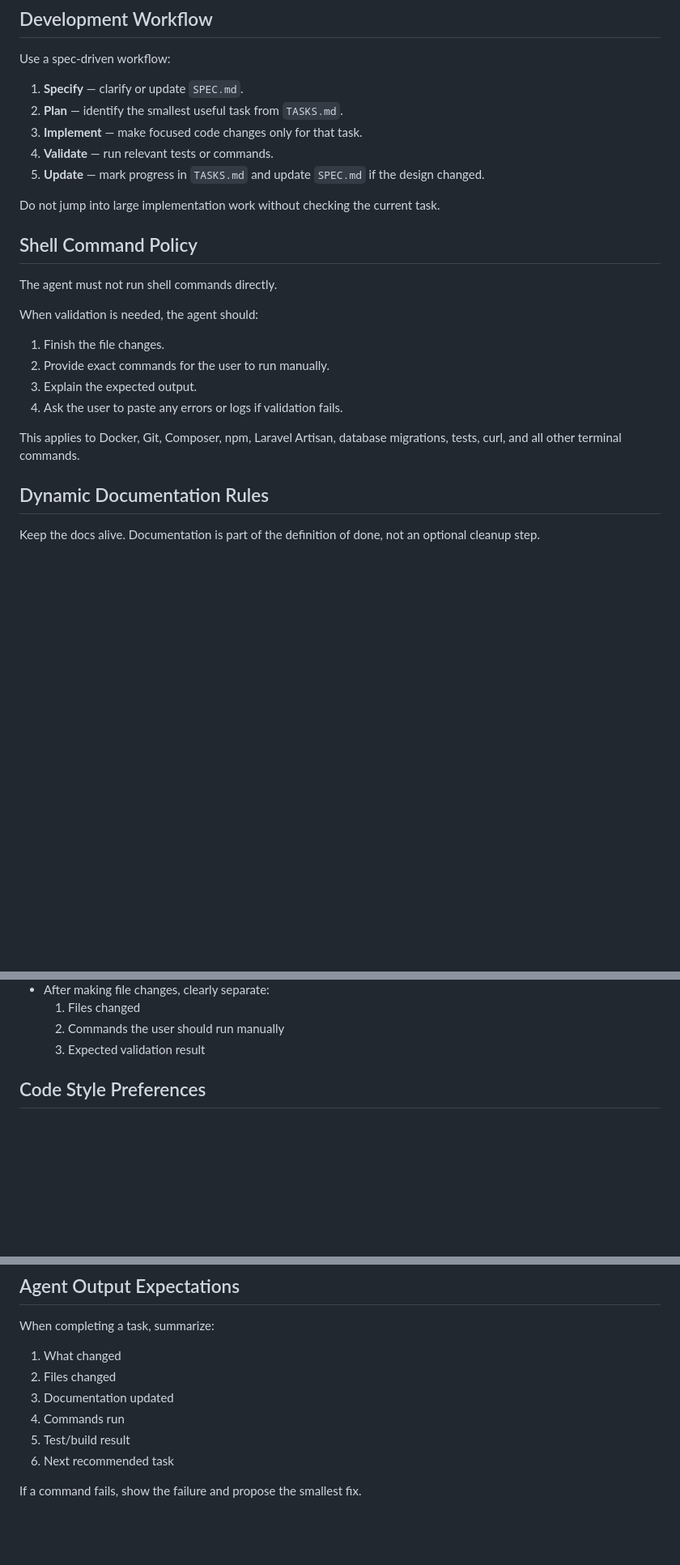
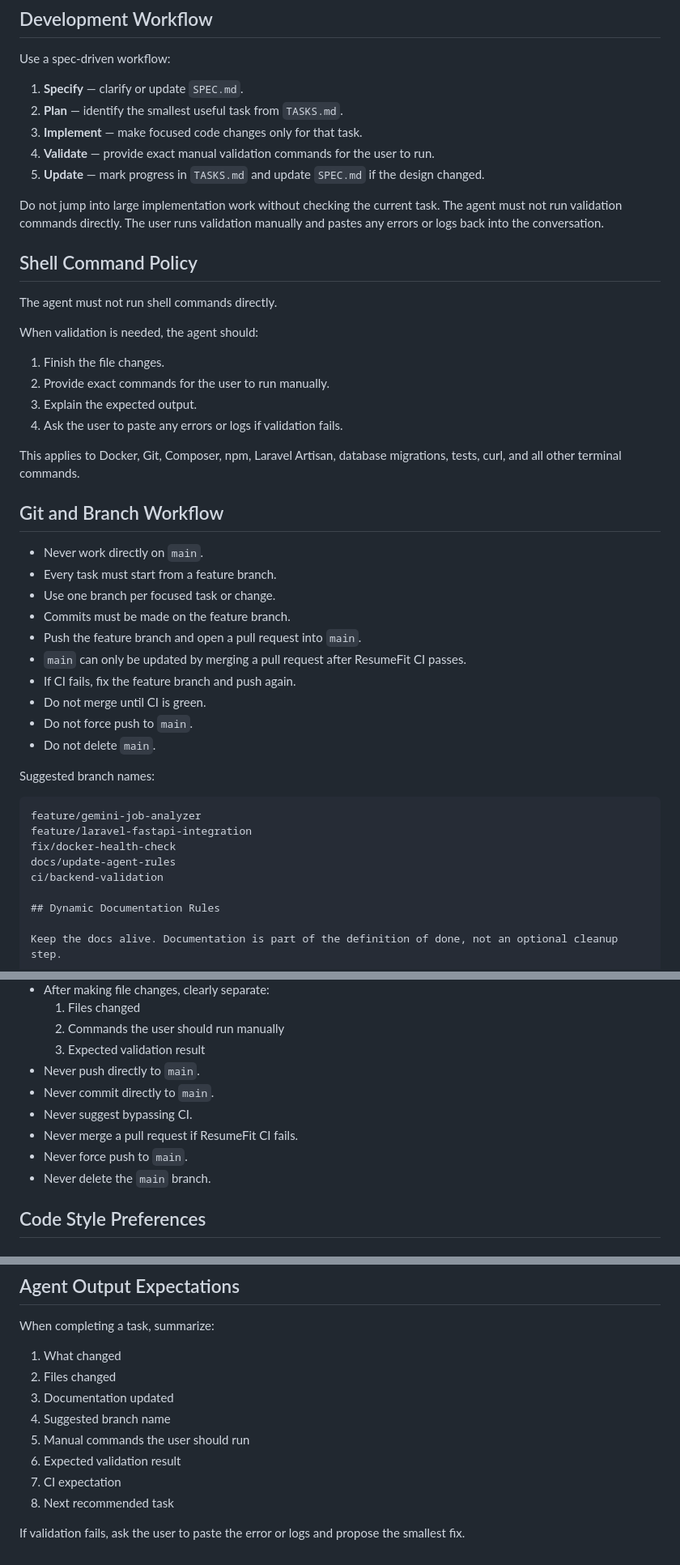
Before and after one commit to Nenosaj/resumefit, a Markdown page: GEMINI.md, 3 parts joined by grey strips. Shown at 81% size. Drawn GitHub-style; blank space fills up the shorter version.

Commit message:
docs: update agent workflow and branch rules

````diff
--- a/GEMINI.md
+++ b/GEMINI.md
@@ -83,10 +83,11 @@ Use a spec-driven workflow:
 1. **Specify** — clarify or update `SPEC.md`.
 2. **Plan** — identify the smallest useful task from `TASKS.md`.
 3. **Implement** — make focused code changes only for that task.
-4. **Validate** — run relevant tests or commands.
+4. **Validate** — provide exact manual validation commands for the user to run.
 5. **Update** — mark progress in `TASKS.md` and update `SPEC.md` if the design changed.
 
 Do not jump into large implementation work without checking the current task.
+The agent must not run validation commands directly. The user runs validation manually and pastes any errors or logs back into the conversation.
 
 ## Shell Command Policy
 
@@ -99,6 +100,28 @@ When validation is needed, the agent should:
 4. Ask the user to paste any errors or logs if validation fails.
 
 This applies to Docker, Git, Composer, npm, Laravel Artisan, database migrations, tests, curl, and all other terminal commands.
+
+## Git and Branch Workflow
+
+- Never work directly on `main`.
+- Every task must start from a feature branch.
+- Use one branch per focused task or change.
+- Commits must be made on the feature branch.
+- Push the feature branch and open a pull request into `main`.
+- `main` can only be updated by merging a pull request after ResumeFit CI passes.
+- If CI fails, fix the feature branch and push again.
+- Do not merge until CI is green.
+- Do not force push to `main`.
+- Do not delete `main`.
+
+Suggested branch names:
+
+```text
+feature/gemini-job-analyzer
+feature/laravel-fastapi-integration
+fix/docker-health-check
+docs/update-agent-rules
+ci/backend-validation
 
 ## Dynamic Documentation Rules
 
@@ -201,6 +229,12 @@ Ask the user before doing any of these:
   1. Files changed
   2. Commands the user should run manually
   3. Expected validation result
+- Never push directly to `main`.
+- Never commit directly to `main`.
+- Never suggest bypassing CI.
+- Never merge a pull request if ResumeFit CI fails.
+- Never force push to `main`.
+- Never delete the `main` branch.
 
 ## Code Style Preferences
 
@@ -284,8 +318,10 @@ When completing a task, summarize:
 1. What changed
 2. Files changed
 3. Documentation updated
-4. Commands run
-5. Test/build result
-6. Next recommended task
+4. Suggested branch name
+5. Manual commands the user should run
+6. Expected validation result
+7. CI expectation
+8. Next recommended task
 
-If a command fails, show the failure and propose the smallest fix.
+If validation fails, ask the user to paste the error or logs and propose the smallest fix.
````
Also changed, not shown: other parts of GEMINI.md (+10 -5 lines).
